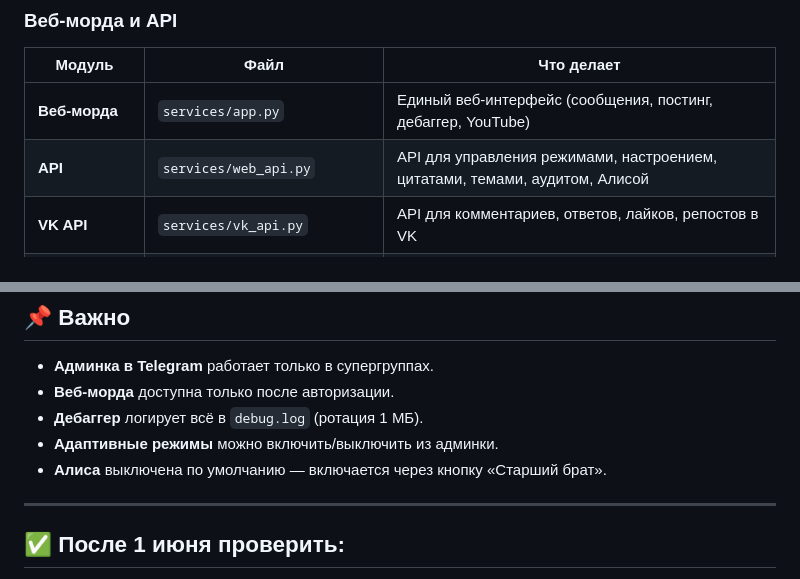
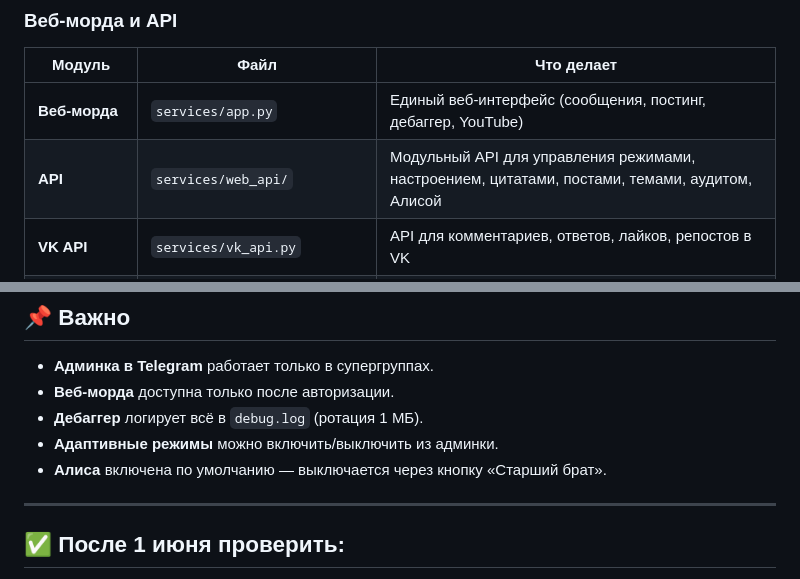
Before and after one commit to qwestomir99-crypto/ansamb_sledov_bot, a Markdown page: README.md, 2 parts joined by grey strips. Rendered like a GitHub page.

```diff
--- a/README.md
+++ b/README.md
@@ -65,7 +65,7 @@
 | Модуль | Файл | Что делает |
 |--------|------|-------------|
 | **Веб-морда** | `services/app.py` | Единый веб-интерфейс (сообщения, постинг, дебаггер, YouTube) |
-| **API** | `services/web_api.py` | API для управления режимами, настроением, цитатами, темами, аудитом, Алисой |
+| **API** | `services/web_api/` | Модульный API для управления режимами, настроением, цитатами, постами, темами, аудитом, Алисой |
 | **VK API** | `services/vk_api.py` | API для комментариев, ответов, лайков, репостов в VK |
 | **TG API** | `services/tg_api.py` | API для комментариев, ответов, постов, пинов в Telegram |
 | **YouTube прокси** | `services/youtube_api.py` | Поиск, стриминг, получение информации о видео |
@@ -148,7 +148,7 @@
 - **Веб-морда** доступна только после авторизации.
 - **Дебаггер** логирует всё в `debug.log` (ротация 1 МБ).
 - **Адаптивные режимы** можно включить/выключить из админки.
-- **Алиса** выключена по умолчанию — включается через кнопку «Старший брат».
+- **Алиса** включена по умолчанию — выключается через кнопку «Старший брат».
 
 ---
 
```
Also changed, not shown: other parts of README.md (+0 -108 lines).
